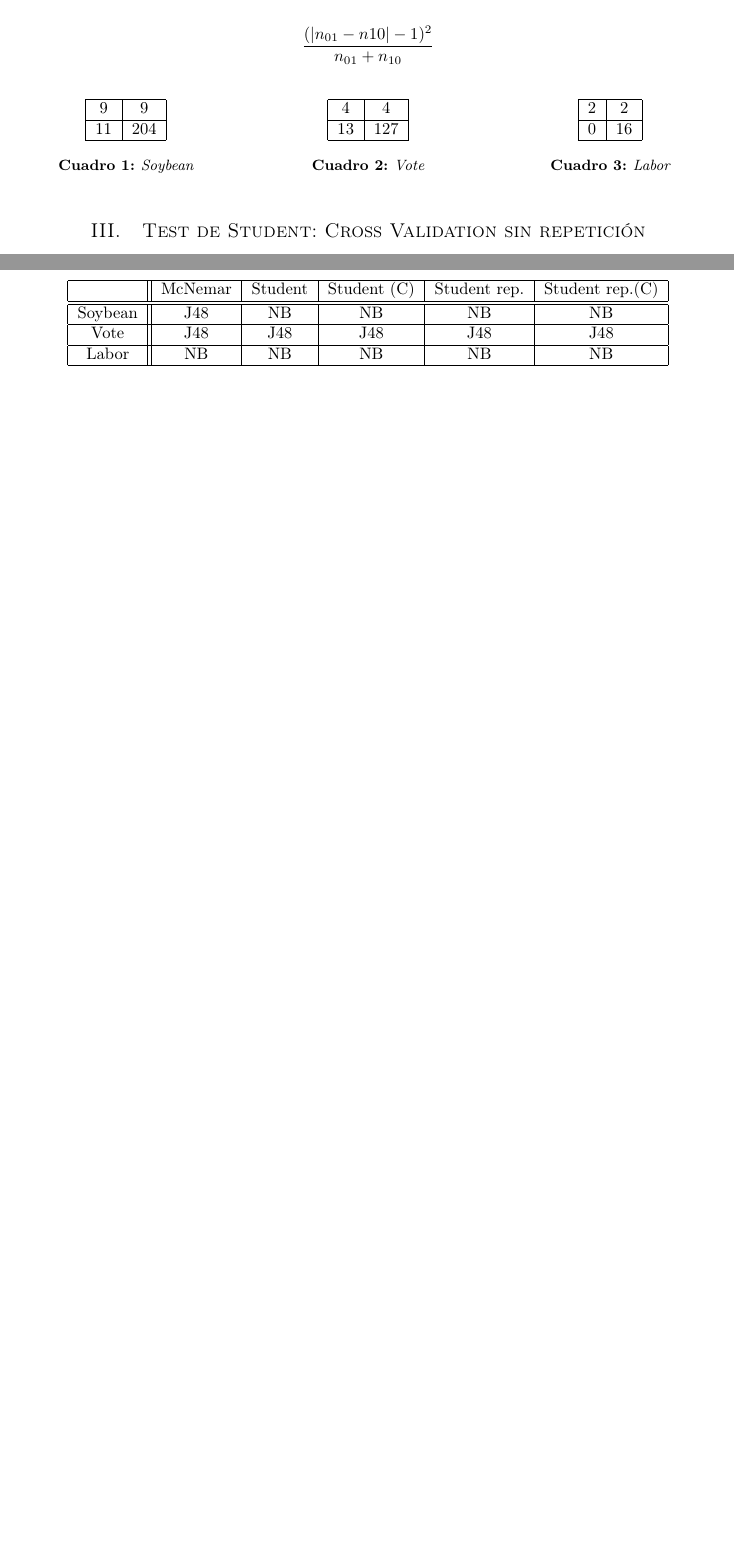
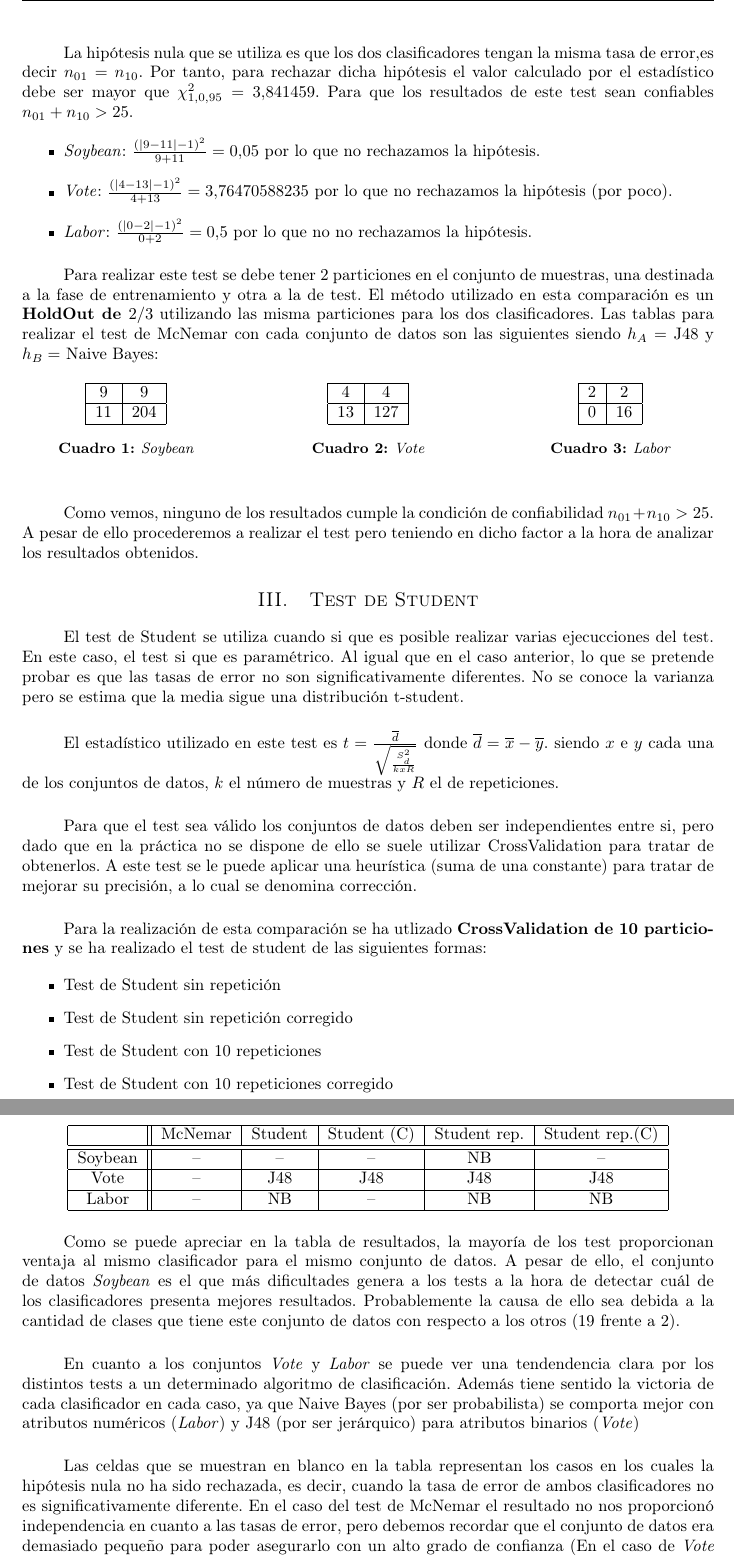
Before and after one commit to garciparedes/data-mining-comparison-classifiers, a LaTeX document (report/report.tex): two parts of pages 1 and 2 of 2 before the commit and two parts of pages 2 and 3 of 3 after it, joined at a grey line, cut at the place of the change, the shorter picture padded with empty space. Compiled offline with pdfLaTeX.

Commit message:
Worked on report

```diff
--- a/report/report.tex
+++ b/report/report.tex
@@ -85,9 +100,18 @@
 		\end{center}
 
 
-		\[
-		\frac{(|n_{01}-n{10}|-1)^2}{n_{01}+n_{10}}
-		\]
+		\paragraph{}
+		La hipótesis nula que se utiliza es que los dos clasificadores tengan la misma tasa de error,es decir $n_{01} = n_{10}$. Por tanto, para rechazar dicha hipótesis el valor calculado por el estadístico debe ser mayor que $\chi^2_{1,0.95} = 3.841459$. Para que los resultados de este test sean confiables $n_{01} + n_{10} > 25$.
+
+		\begin{itemize}
+			\item \emph{Soybean}: $\frac{(|9-11|-1)^2}{9+11} = 0.05$ por lo que no rechazamos la hipótesis.
+			\item \emph{Vote}: $\frac{(|4-13|-1)^2}{4+13} = 3.76470588235$ por lo que no rechazamos la hipótesis (por poco).
+			\item \emph{Labor}: $\frac{(|0-2|-1)^2}{0+2} = 0.5$ por lo que no no rechazamos la hipótesis.
+		\end{itemize}
+
+
+		\paragraph{}
+		Para realizar este test se debe tener 2 particiones en el conjunto de muestras, una destinada a la fase de entrenamiento y otra a la de test. El método utilizado en esta comparación es un \textbf{HoldOut de $2/3$} utilizando las misma particiones para los dos clasificadores. Las tablas para realizar el test de McNemar con cada conjunto de datos son las siguientes siendo $h_A = $ J48 y $h_B = $ Naive Bayes:
 
 
 		\begin{table}[ht]
@@ -123,5 +147,6 @@
 			\end{minipage}
 		\end{table}
 
-	\section{Test de Student: Cross Validation sin repetición}
+		\paragraph{}
+		Como vemos, ninguno de los resultados cumple la condición de confiabilidad $n_{01} + n_{10} > 25$. A pesar de ello procederemos a realizar el test pero teniendo en dicho factor a la hora de analizar los resultados obtenidos.
 
@@ -129,24 +153,49 @@
 
-	\section{Test de Student: Cross Validation con repetición}
+	\section{Test de Student}
 
-	        \paragraph{}
+		\paragraph{}
+		El test de Student se utiliza cuando si que es posible realizar varias ejecucciones del test. En este caso, el test si que es paramétrico. Al igual que en el caso anterior, lo que se pretende probar es que las tasas de error no son significativamente diferentes. No se conoce la varianza pero se estima que la media sigue una distribución t-student.
+
+		\paragraph{}
+		El estadístico utilizado en este test es $t = \frac{\overline{d}}{\sqrt{\frac{S^2_d}{k x R}}}$ donde $\overline{d} = \overline{x} - \overline{y}$. siendo $x$ e $y$ cada una de los conjuntos de datos, $k$ el número de muestras y $R$ el de repeticiones.
+
+		\paragraph{}
+		Para que el test sea válido los conjuntos de datos deben ser independientes entre si, pero dado que en la práctica no se dispone de ello se suele utilizar CrossValidation para tratar de obtenerlos. A este test se le puede aplicar una heurística (suma de una constante) para tratar de mejorar su precisión, a lo cual se denomina corrección.
+
+		\paragraph{}
+		Para la realización de esta comparación se ha utlizado \textbf{CrossValidation de 10 particiones} y se ha realizado el test de student de las siguientes formas:
+
+		\begin{itemize}
+			\item Test de Student sin repetición
+			\item Test de Student sin repetición corregido
+			\item Test de Student con 10 repeticiones
+			\item Test de Student con 10 repeticiones corregido
+		\end{itemize}
+
 	\section{Resultados}
 
 		\paragraph{}
 		Los resultados obtenidos según los test realizados con los conjuntos de datos y los tipos de test son los siguientes:
 
-		\paragraph{}
+		\hfill
 		\begin{center}
 			\begin{tabular}{ | c || c | c | c | c | c | }
 				\hline
 				 			& McNemar	& Student	& Student (C) 	& Student rep. 	& Student rep.(C) 	\\ \hline \hline
-				Soybean 	& J48 		& NB		& NB			& NB			& NB			 	\\ \hline
-				Vote 		& J48 		& J48		& J48			& J48			& J48				\\ \hline
-				Labor 		& NB 		& NB		& NB			& NB			& NB				\\
+				Soybean 	& -- 		& --		& --			& NB			& --			 	\\ \hline
+				Vote 		& -- 		& J48		& J48			& J48			& J48				\\ \hline
+				Labor 		& -- 		& NB		& --			& NB			& NB				\\
 				\hline
 			\end{tabular}
 		\end{center}
 
 
+		\paragraph{}
+		Como se puede apreciar en la tabla de resultados, la mayoría de los test proporcionan ventaja al mismo clasificador para el mismo conjunto de datos. A pesar de ello, el conjunto de datos \emph{Soybean} es el que más dificultades genera a los tests a la hora de detectar cuál de los clasificadores presenta mejores resultados. Probablemente la causa de ello sea debida a la cantidad de clases que tiene este conjunto de datos con respecto a los otros (19 frente a 2).
 
+		\paragraph{}
+		En cuanto a los conjuntos \emph{Vote} y \emph{Labor} se puede ver una tendendencia clara por los distintos tests a un determinado algoritmo de clasificación. Además tiene sentido la victoria de cada clasificador en cada caso, ya que Naive Bayes (por ser probabilista) se comporta mejor con atributos numéricos (\emph{Labor}) y J48 (por ser jerárquico) para atributos binarios (\emph{Vote})
+
+		\paragraph{}
+		Las celdas que se muestran en blanco en la tabla representan los casos en los cuales la hipótesis nula no ha sido rechazada, es decir, cuando la tasa de error de ambos clasificadores no es significativamente diferente. En el caso del test de McNemar el resultado no nos proporcionó independencia en cuanto a las tasas de error, pero debemos recordar que el conjunto de datos era demasiado pequeño para poder asegurarlo con un alto grado de confianza (En el caso de \emph{Vote} estuvo a punto de permitir que se rechazara la hipótesis nula por lo que habría dado la victoria a J48).
 \end{document}
```
Also changed, not shown: report/report.pdf, report/report.tex (22 more changed lines).
